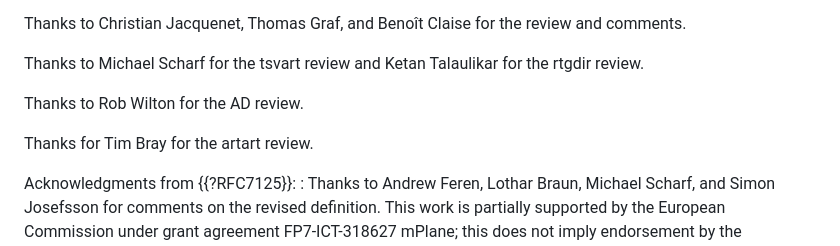
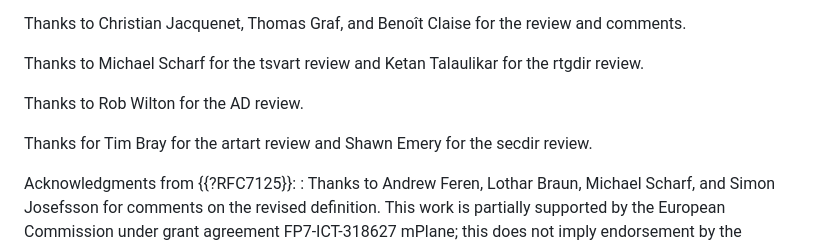
Before and after one commit to boucadair/-ipfix-rfc7125-update, a Markdown page: draft-ietf-opsawg-rfc7125-update.md, the part around the change. GitHub-like rendering.

Commit message:
Thanks Shawn Emery

```diff
--- a/draft-ietf-opsawg-rfc7125-update.md
+++ b/draft-ietf-opsawg-rfc7125-update.md
@@ -226,7 +226,7 @@ Revision:
 
    Thanks to Rob Wilton for the AD review.
 
-   Thanks for Tim Bray for the artart review.
+   Thanks for Tim Bray for the artart review and Shawn Emery for the secdir review.
 
   Acknowledgments from {{?RFC7125}}:
   : Thanks to Andrew Feren, Lothar Braun, Michael Scharf, and Simon
```
